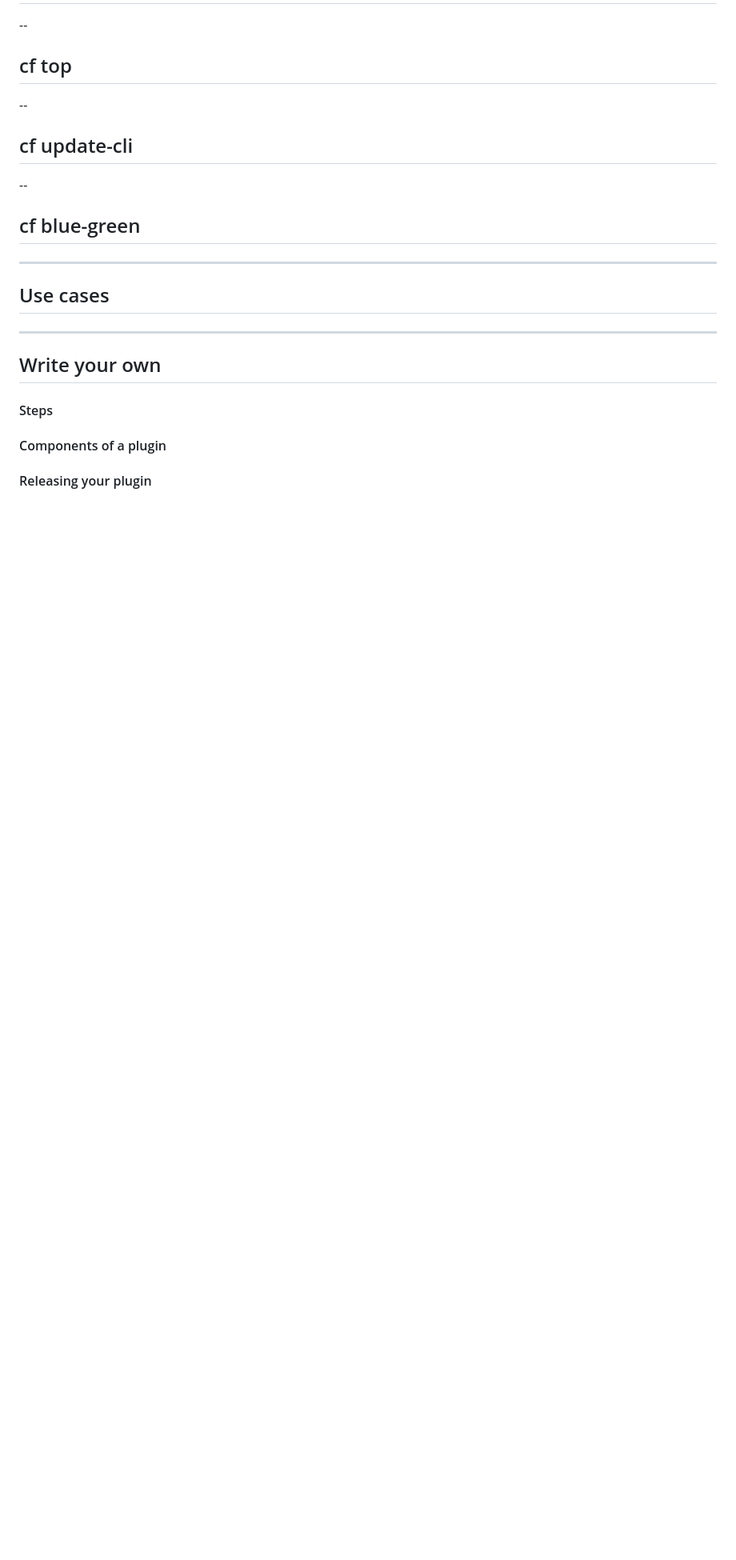
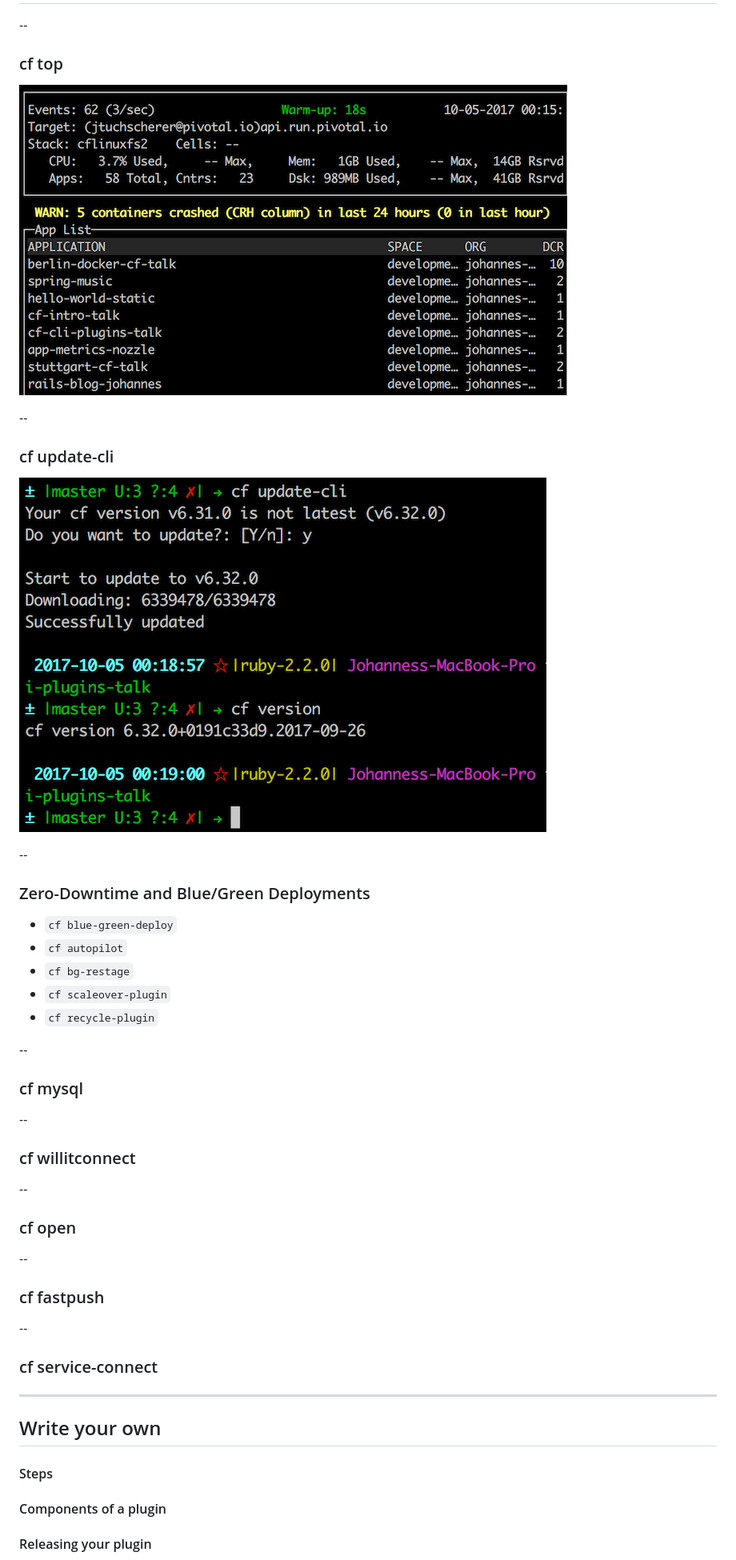
Before and after one commit to jtuchscherer/cf-cli-plugins-talk, a Markdown page: cf-cli-plugins.md, the part around the change printed below. Shown: that part at 80% size. Drawn GitHub-style; pictures changed too: images/top.png (added), images/update-cli.png (added); blank space fills up the shorter version.

```diff
--- a/cf-cli-plugins.md
+++ b/cf-cli-plugins.md
@@ -35,19 +82,45 @@ show commands
 
 --
 
-## cf top
+### cf top
+
+![top plugin](./images/top.png)
 
 --
 
-## cf update-cli
+### cf update-cli
+
+![top plugin](./images/update-cli.png)
 
 --
 
-## cf blue-green
+### Zero-Downtime and Blue/Green Deployments
 
----
+* `cf blue-green-deploy`
+* `cf autopilot`
+* `cf bg-restage`
+* `cf scaleover-plugin`
+* `cf recycle-plugin`
 
-## Use cases
+--
+
+### cf mysql
+
+--
+
+### cf willitconnect
+
+--
+
+### cf open
+
+--
+
+### cf fastpush
+
+--
+
+### cf service-connect
 
 ---
 
```
Also changed, not shown: other parts of cf-cli-plugins.md (+52 -5 lines), example.md (deleted, +0 -333 lines), images/plugin-registry.png (added), images/plugins.png (added), images/plugins_highlighted.png (added), 6 other files.
